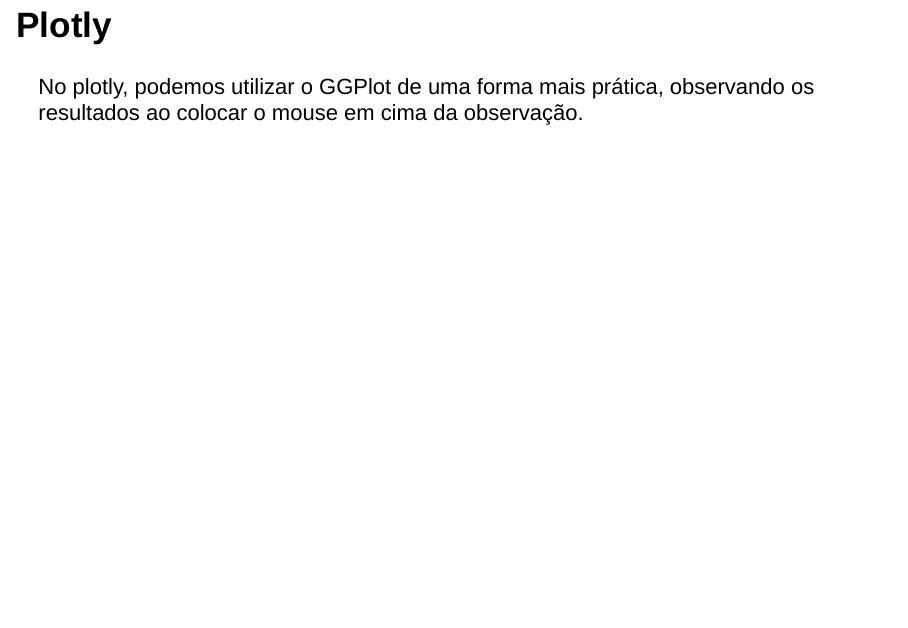
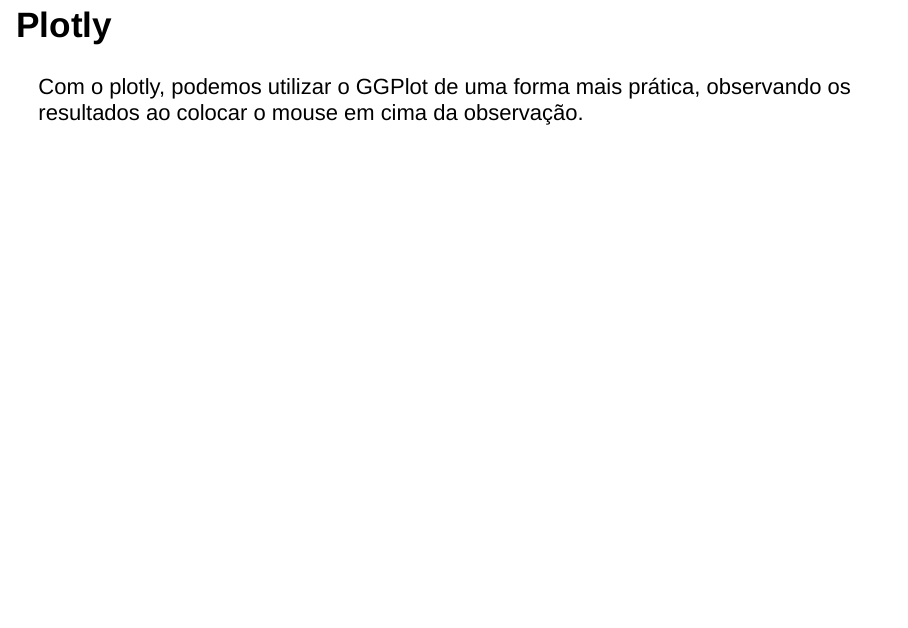
Before and after one commit to AntonioBoll/ApresentacaoShiny, an R Markdown document (apresentacao.Rmd): page 17 of 21. Rendered offline with R 4.5, knitr and Pandoc, with nearby package versions; drawn as Slidy slides in place of the format the file asks for.

Commit message:
apreserntacao

```diff
--- a/apresentacao.Rmd
+++ b/apresentacao.Rmd
@@ -96,7 +96,7 @@
 
 # Plotly
 
-No plotly, podemos utilizar o GGPlot de uma forma mais prática, observando os resultados ao colocar o mouse em cima da observação.
+Com o plotly, podemos utilizar o GGPlot de uma forma mais prática, observando os resultados ao colocar o mouse em cima da observação.
 
 # Dicas de aplicativos
 
```
